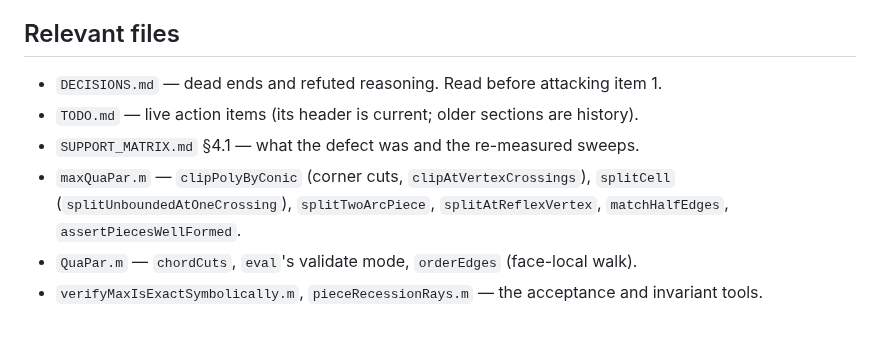
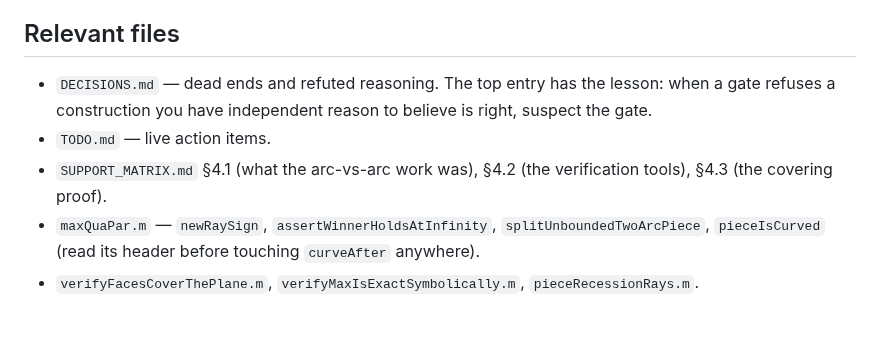
Before and after one commit to ylucet/CCA2, a Markdown page: .claude/SESSION_HANDOFF.md, the part around one of its changes. Drawn GitHub-style.

```diff
--- a/.claude/SESSION_HANDOFF.md
+++ b/.claude/SESSION_HANDOFF.md
@@ -52,11 +71,11 @@ answer. The work was merged to `main` and pushed.
 
 ## Relevant files
 
-- `DECISIONS.md` — dead ends and refuted reasoning. Read before attacking item 1.
-- `TODO.md` — live action items (its header is current; older sections are history).
-- `SUPPORT_MATRIX.md` §4.1 — what the defect was and the re-measured sweeps.
-- `maxQuaPar.m` — `clipPolyByConic` (corner cuts, `clipAtVertexCrossings`), `splitCell`
-  (`splitUnboundedAtOneCrossing`), `splitTwoArcPiece`, `splitAtReflexVertex`, `matchHalfEdges`,
-  `assertPiecesWellFormed`.
-- `QuaPar.m` — `chordCuts`, `eval`'s validate mode, `orderEdges` (face-local walk).
-- `verifyMaxIsExactSymbolically.m`, `pieceRecessionRays.m` — the acceptance and invariant tools.
+- `DECISIONS.md` — dead ends and refuted reasoning. The top entry has the lesson: when a gate
+  refuses a construction you have independent reason to believe is right, suspect the gate.
+- `TODO.md` — live action items.
+- `SUPPORT_MATRIX.md` §4.1 (what the arc-vs-arc work was), §4.2 (the verification tools), §4.3
+  (the covering proof).
+- `maxQuaPar.m` — `newRaySign`, `assertWinnerHoldsAtInfinity`, `splitUnboundedTwoArcPiece`,
+  `pieceIsCurved` (read its header before touching `curveAfter` anywhere).
+- `verifyFacesCoverThePlane.m`, `verifyMaxIsExactSymbolically.m`, `pieceRecessionRays.m`.
```
Also changed, not shown: other parts of .claude/SESSION_HANDOFF.md (+56 -37 lines), MORNING.md (+81 -81 lines).
